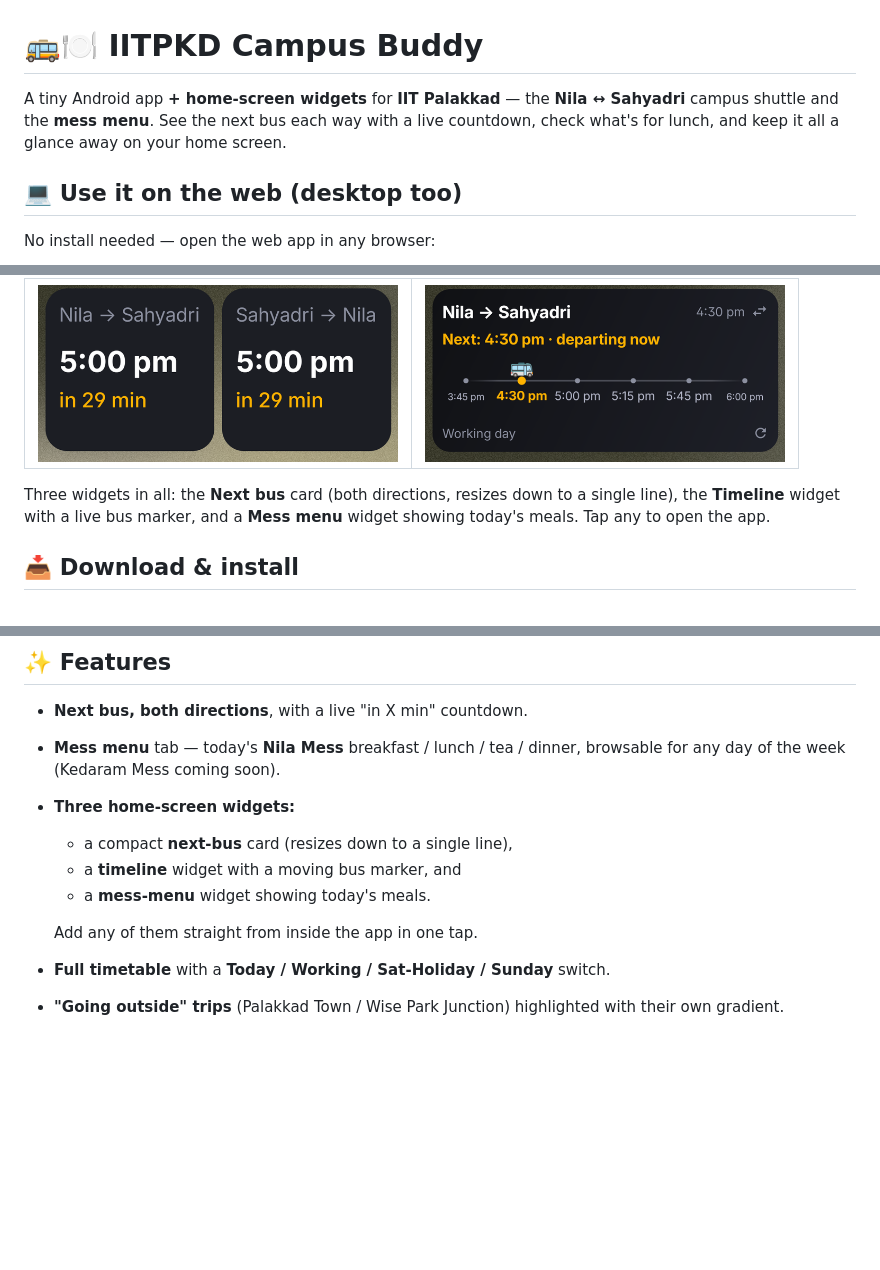
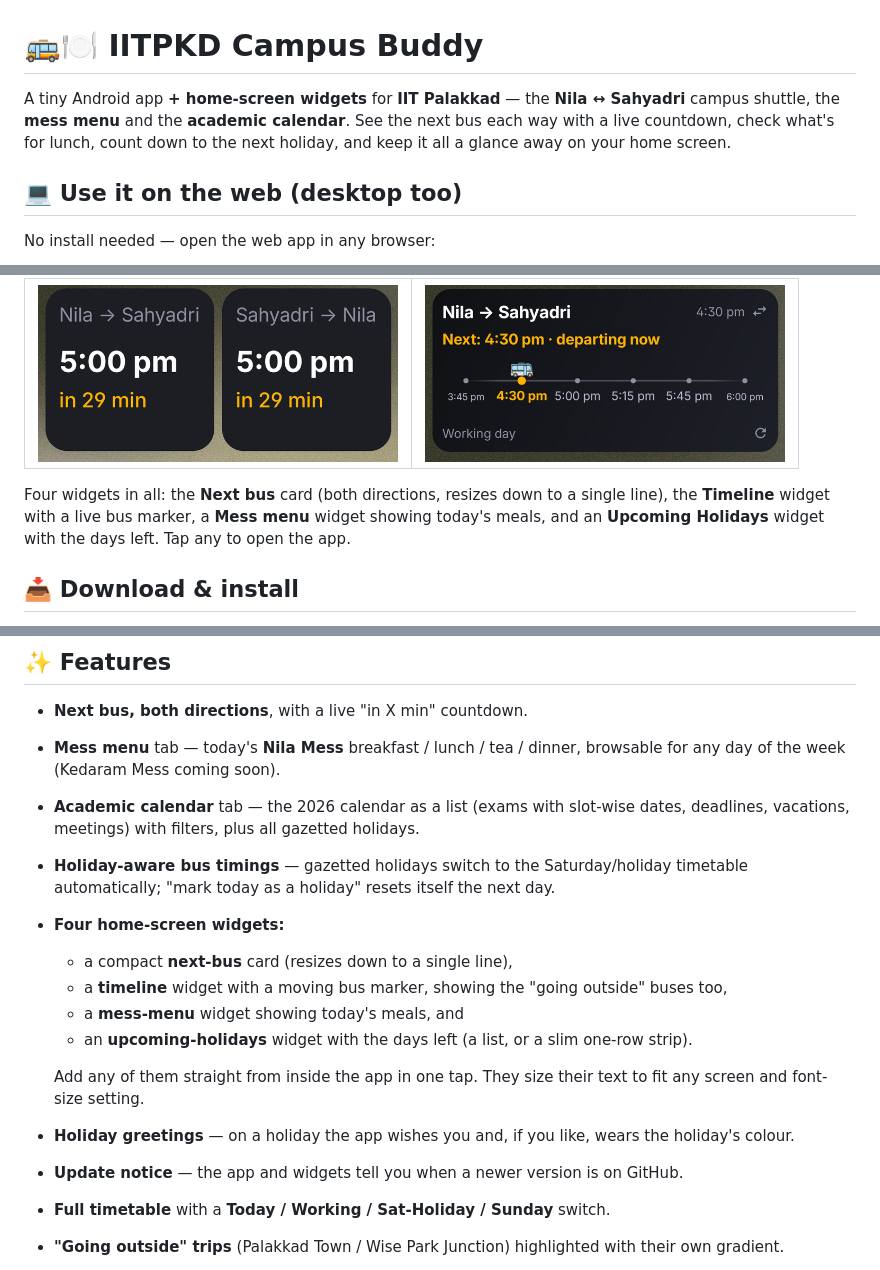
Before and after one commit to vishnuexe/iitpkd-campus-buddy, a Markdown page: README.md, 3 parts joined by grey strips. GitHub-like rendering; blank space fills up the shorter version.

Commit message:
README: academic calendar, holidays widget, update notice (v1.3)
Co-Authored-By: Claude Opus 5.5 <noreply@anthropic.com>

```diff
--- a/README.md
+++ b/README.md
@@ -1,8 +1,9 @@
 # 🚌🍽️ IITPKD Campus Buddy
 
 A tiny Android app **+ home-screen widgets** for **IIT Palakkad** — the **Nila ↔ Sahyadri** campus
-shuttle and the **mess menu**. See the next bus each way with a live countdown, check what's for lunch,
-and keep it all a glance away on your home screen.
+shuttle, the **mess menu** and the **academic calendar**. See the next bus each way with a live
+countdown, check what's for lunch, count down to the next holiday, and keep it all a glance away on
+your home screen.
 
 ## 💻 Use it on the web (desktop too)
 
@@ -24,9 +25,9 @@ Same next-bus cards, live timelines and full timetable. On desktop Chrome/Edge,
 |:---:|:---:|
 | <img src="docs/widget-nextbus.png" width="360"> | <img src="docs/widget-timeline.png" width="360"> |
 
-Three widgets in all: the **Next bus** card (both directions, resizes down to a single line), the
-**Timeline** widget with a live bus marker, and a **Mess menu** widget showing today's meals. Tap any
-to open the app.
+Four widgets in all: the **Next bus** card (both directions, resizes down to a single line), the
+**Timeline** widget with a live bus marker, a **Mess menu** widget showing today's meals, and an
+**Upcoming Holidays** widget with the days left. Tap any to open the app.
 
 ## 📥 Download & install
 
@@ -42,12 +43,20 @@ to open the app.
 - **Next bus, both directions**, with a live "in X min" countdown.
 - **Mess menu** tab — today's **Nila Mess** breakfast / lunch / tea / dinner, browsable for any day
   of the week (Kedaram Mess coming soon).
-- **Three home-screen widgets:**
+- **Academic calendar** tab — the 2026 calendar as a list (exams with slot-wise dates, deadlines,
+  vacations, meetings) with filters, plus all gazetted holidays.
+- **Holiday-aware bus timings** — gazetted holidays switch to the Saturday/holiday timetable
+  automatically; "mark today as a holiday" resets itself the next day.
+- **Four home-screen widgets:**
   - a compact **next-bus** card (resizes down to a single line),
-  - a **timeline** widget with a moving bus marker, and
-  - a **mess-menu** widget showing today's meals.
+  - a **timeline** widget with a moving bus marker, showing the "going outside" buses too,
+  - a **mess-menu** widget showing today's meals, and
+  - an **upcoming-holidays** widget with the days left (a list, or a slim one-row strip).
 
-  Add any of them straight from inside the app in one tap.
+  Add any of them straight from inside the app in one tap. They size their text to fit any screen
+  and font-size setting.
+- **Holiday greetings** — on a holiday the app wishes you and, if you like, wears the holiday's colour.
+- **Update notice** — the app and widgets tell you when a newer version is on GitHub.
 - **Full timetable** with a **Today / Working / Sat-Holiday / Sunday** switch.
 - **"Going outside" trips** (Palakkad Town / Wise Park Junction) highlighted with their own gradient.
 - **Light / dark / system theme** and an **accent-colour** picker — applies to the app *and* the widgets.
```
